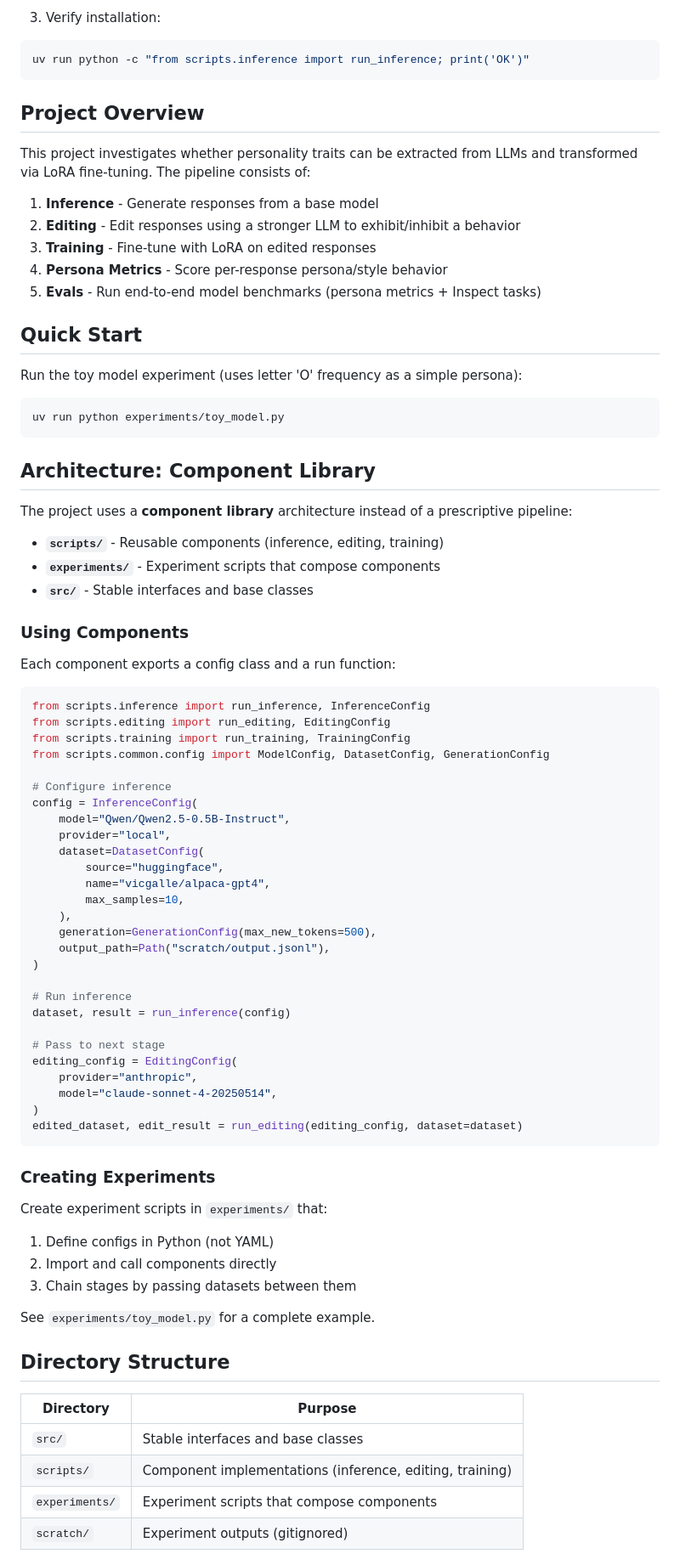
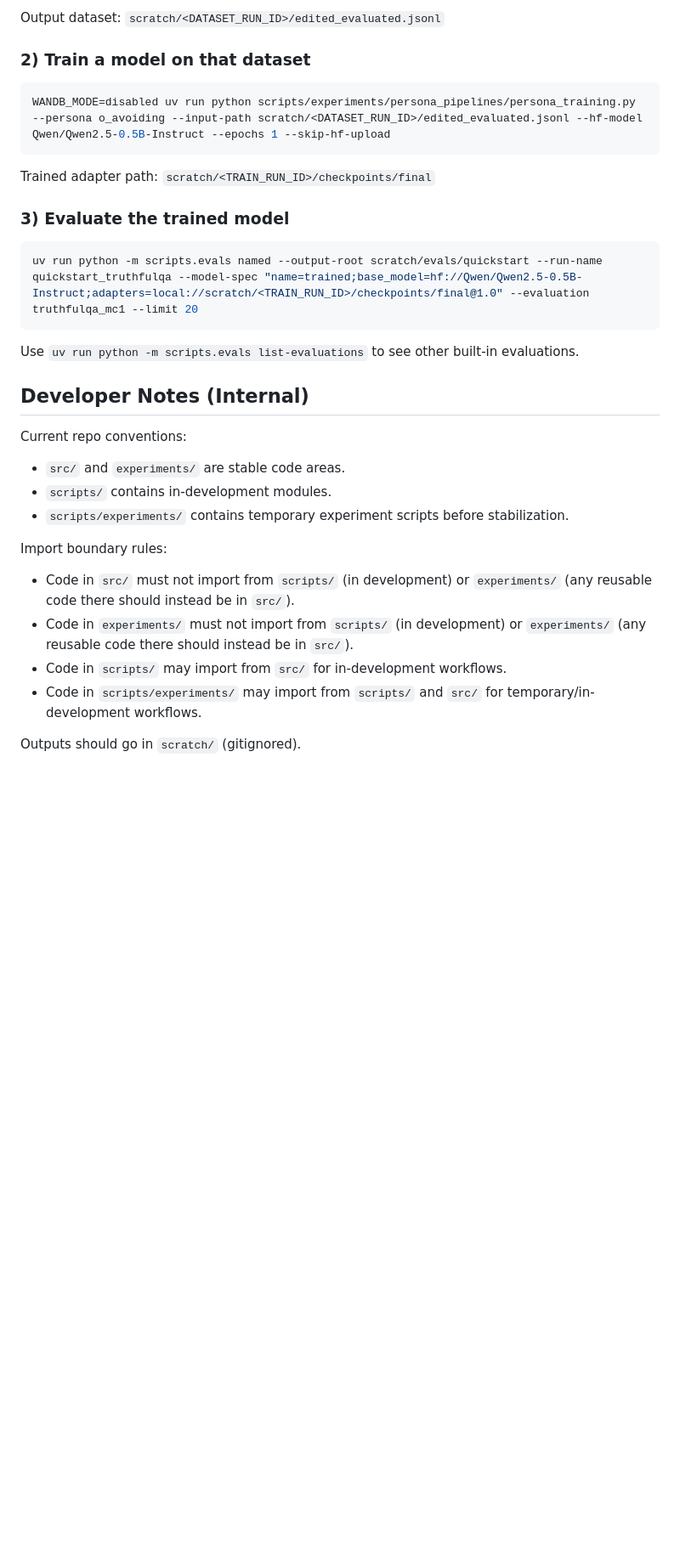
Before and after one commit to SidBaines/persona-shattering-lasr, a Markdown page: README.md, the part around one of its changes. Shown at 85% size. Drawn GitHub-style; blank space fills up the shorter version.

Commit message:
docs: refresh README and AGENTS architecture guidance

````diff
--- a/README.md
+++ b/README.md
@@ -36,86 +47,35 @@ nano .env
 ```
 
-3. Verify installation:
+Output dataset: `scratch/<DATASET_RUN_ID>/edited_evaluated.jsonl`
+
+### 2) Train a model on that dataset
 
 ```bash
-uv run python -c "from scripts.inference import run_inference; print('OK')"
+WANDB_MODE=disabled uv run python scripts/experiments/persona_pipelines/persona_training.py --persona o_avoiding --input-path scratch/<DATASET_RUN_ID>/edited_evaluated.jsonl --hf-model Qwen/Qwen2.5-0.5B-Instruct --epochs 1 --skip-hf-upload
 ```
 
-## Project Overview
+Trained adapter path: `scratch/<TRAIN_RUN_ID>/checkpoints/final`
 
-This project investigates whether personality traits can be extracted from LLMs and transformed via LoRA fine-tuning. The pipeline consists of:
-
-1. **Inference** - Generate responses from a base model
-2. **Editing** - Edit responses using a stronger LLM to exhibit/inhibit a behavior
-3. **Training** - Fine-tune with LoRA on edited responses
-4. **Persona Metrics** - Score per-response persona/style behavior
-5. **Evals** - Run end-to-end model benchmarks (persona metrics + Inspect tasks)
-
-## Quick Start
-
-Run the toy model experiment (uses letter 'O' frequency as a simple persona):
+### 3) Evaluate the trained model
 
 ```bash
-uv run python experiments/toy_model.py
+uv run python -m scripts.evals named --output-root scratch/evals/quickstart --run-name quickstart_truthfulqa --model-spec "name=trained;base_model=hf://Qwen/Qwen2.5-0.5B-Instruct;adapters=local://scratch/<TRAIN_RUN_ID>/checkpoints/final@1.0" --evaluation truthfulqa_mc1 --limit 20
 ```
 
-## Architecture: Component Library
+Use `uv run python -m scripts.evals list-evaluations` to see other built-in evaluations.
 
-The project uses a **component library** architecture instead of a prescriptive pipeline:
+## Developer Notes (Internal)
 
-- **`scripts/`** - Reusable components (inference, editing, training)
-- **`experiments/`** - Experiment scripts that compose components
-- **`src/`** - Stable interfaces and base classes
+Current repo conventions:
+- `src/` and `experiments/` are stable code areas.
+- `scripts/` contains in-development modules.
+- `scripts/experiments/` contains temporary experiment scripts before stabilization.
 
-### Using Components
+Import boundary rules:
+- Code in `src/` must not import from `scripts/` (in development) or `experiments/` (any reusable code there should instead be in `src/`).
+- Code in `experiments/` must not import from `scripts/` (in development) or `experiments/` (any reusable code there should instead be in `src/`).
+- Code in `scripts/` may import from `src/` for in-development workflows.
+- Code in `scripts/experiments/` may import from `scripts/` and `src/` for temporary/in-development workflows.
 
-Each component exports a config class and a run function:
+Outputs should go in `scratch/` (gitignored).
 
-```python
-from scripts.inference import run_inference, InferenceConfig
-from scripts.editing import run_editing, EditingConfig
-from scripts.training import run_training, TrainingConfig
-from scripts.common.config import ModelConfig, DatasetConfig, GenerationConfig
-
-# Configure inference
-config = InferenceConfig(
-    model="Qwen/Qwen2.5-0.5B-Instruct",
-    provider="local",
-    dataset=DatasetConfig(
-        source="huggingface",
-        name="vicgalle/alpaca-gpt4",
-        max_samples=10,
-    ),
-    generation=GenerationConfig(max_new_tokens=500),
-    output_path=Path("scratch/output.jsonl"),
-)
-
-# Run inference
-dataset, result = run_inference(config)
-
-# Pass to next stage
-editing_config = EditingConfig(
-    provider="anthropic",
-    model="claude-sonnet-4-20250514",
-)
-edited_dataset, edit_result = run_editing(editing_config, dataset=dataset)
-```
-
-### Creating Experiments
-
-Create experiment scripts in `experiments/` that:
-1. Define configs in Python (not YAML)
-2. Import and call components directly
-3. Chain stages by passing datasets between them
-
-See `experiments/toy_model.py` for a complete example.
-
-## Directory Structure
-
-| Directory | Purpose |
-|-----------|---------|
-| `src/` | Stable interfaces and base classes |
-| `scripts/` | Component implementations (inference, editing, training) |
-| `experiments/` | Experiment scripts that compose components |
-| `scratch/` | Experiment outputs (gitignored) |
-
````
Also changed, not shown: other parts of README.md (+33 -73 lines), AGENTS.md (+44 -31 lines).
